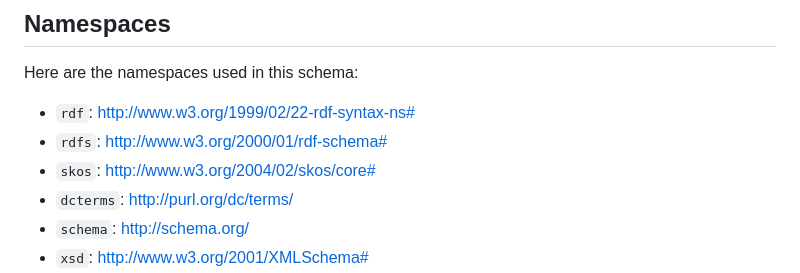
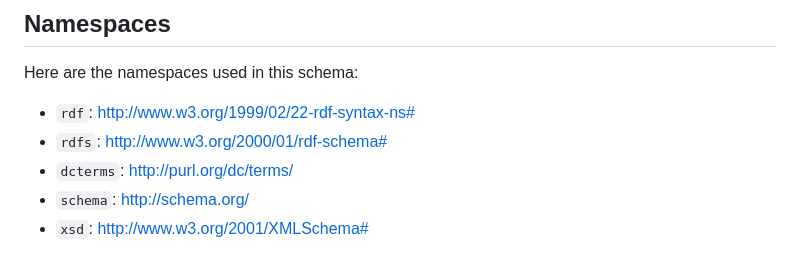
Before and after one commit to axone-protocol/ontology, a Markdown page: docs/schemas/credential-assertion.md, the part around the change. GitHub-like rendering.

```diff
--- a/docs/schemas/credential-assertion.md
+++ b/docs/schemas/credential-assertion.md
@@ -15,7 +15,6 @@ Here are the namespaces used in this schema:
 
 - `rdf`: [http://www.w3.org/1999/02/22-rdf-syntax-ns#](http://www.w3.org/1999/02/22-rdf-syntax-ns#)
 - `rdfs`: [http://www.w3.org/2000/01/rdf-schema#](http://www.w3.org/2000/01/rdf-schema#)
-- `skos`: [http://www.w3.org/2004/02/skos/core#](http://www.w3.org/2004/02/skos/core#)
 - `dcterms`: [http://purl.org/dc/terms/](http://purl.org/dc/terms/)
 - `schema`: [http://schema.org/](http://schema.org/)
 - `xsd`: [http://www.w3.org/2001/XMLSchema#](http://www.w3.org/2001/XMLSchema#)
```
Also changed, not shown: docs/schemas/credential-profile.md (+0 -1 lines), 1 other file.
